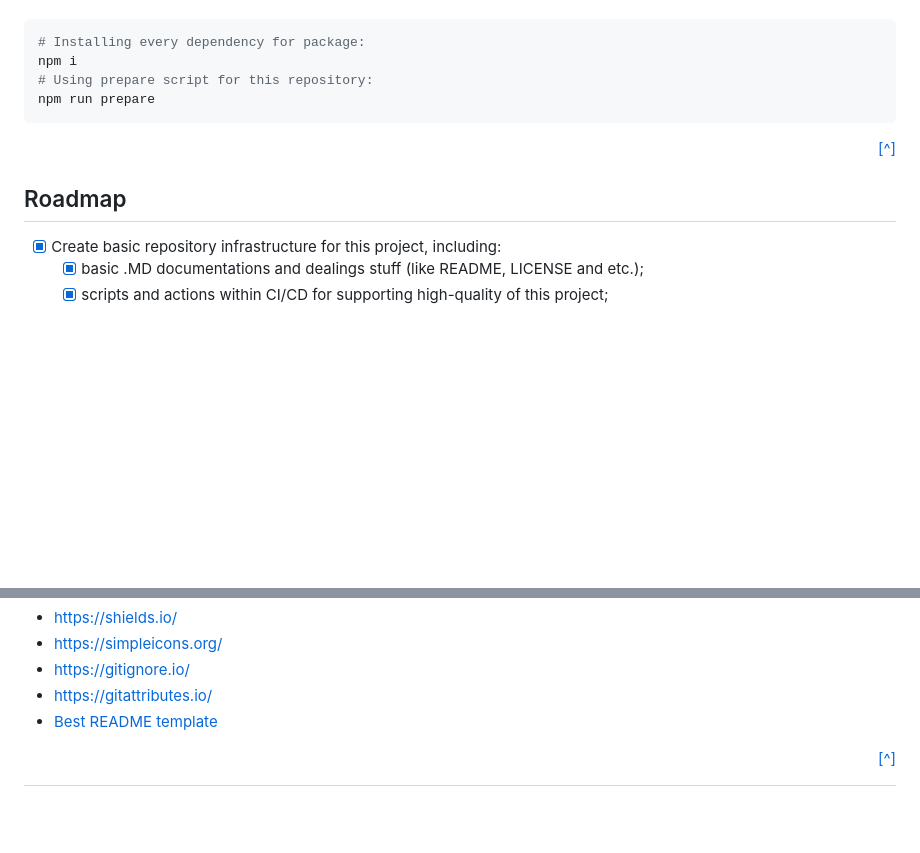
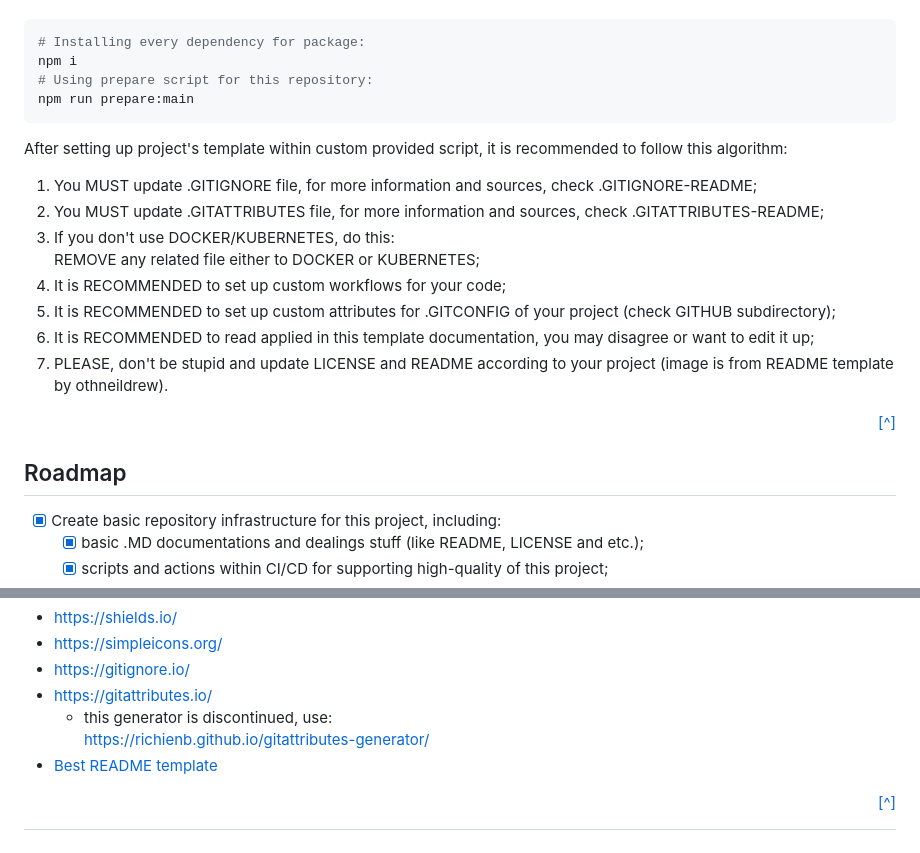
Before and after one commit to Falcion/Patternugit, a Markdown page: README.md, 2 parts joined by grey strips. Rendered like a GitHub page; blank space fills up the shorter version.

Commit message:
docs(readme): mass update of README
- Add new .GITATTRIBUTES generator ref;
- New preparation script path;
- New commentaries and algorithm after using template;

````diff
--- a/README.md
+++ b/README.md
@@ -118,8 +118,19 @@ Usage of this project is very easy and comfortable for common user, its not prov
 # Installing every dependency for package:
 npm i
 # Using prepare script for this repository:
-npm run prepare
+npm run prepare:main
 ```
+
+After setting up project's template within custom provided script, it is recommended to follow this algorithm:
+1. You MUST update .GITIGNORE file, for more information and sources, check .GITIGNORE-README;
+2. You MUST update .GITATTRIBUTES file, for more information and sources, check .GITATTRIBUTES-README;
+3. If you don't use DOCKER/KUBERNETES, do this:\
+    REMOVE any related file either to DOCKER or KUBERNETES;
+4. It is RECOMMENDED to set up custom workflows for your code;
+5. It is RECOMMENDED to set up custom attributes for .GITCONFIG of your project (check GITHUB subdirectory);
+6. It is RECOMMENDED to read applied in this template documentation, you may disagree or want to edit it up;
+7. PLEASE, don't be stupid and update LICENSE and README according to your project (image is from README template by othneildrew).
+
 <p align="right"><a href="#readme-top" title="Back to the top of README">[^]</a></p>
 
 <!-- ROADMAP:
@@ -127,6 +138,13 @@ npm run prepare
 
 Roadmap
 -------
+
+<!--
+  This roadmap is general and initial,
+  meaning it is created only at the start
+  of project development and discontinued
+  after completion of it.
+ -->
 
 - [x] Create basic repository infrastructure for this project, including:
   - [x] basic .MD documentations and dealings stuff (like README, LICENSE and etc.);
@@ -201,6 +219,8 @@ Acknowledgments
 - https://simpleicons.org/
 - https://gitignore.io/
 - https://gitattributes.io/
+  - this generator is discontinued, use:\
+    https://richienb.github.io/gitattributes-generator/
 - [Best README template](https://github.com/othneildrew/Best-README-Template)
 
 <p align="right"><a href="#readme-top" title="Back to the top of README">[^]</a></p>
````
